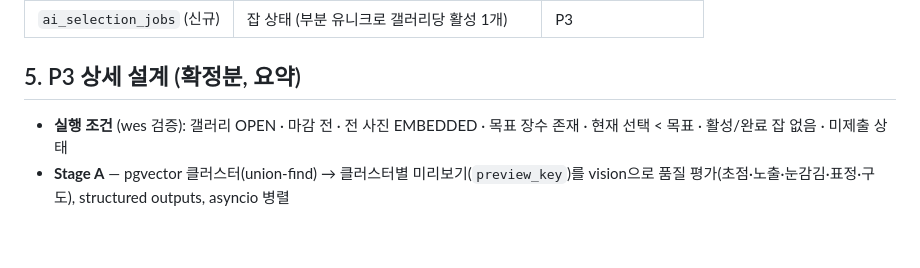
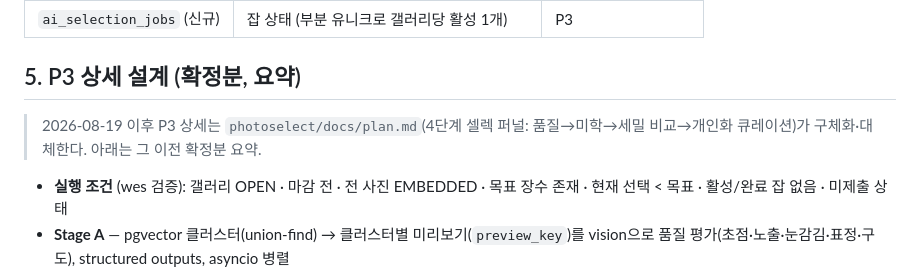
Before and after one commit to organic-agent/organic-agent-ai, a Markdown page: docs/plan.md, the part around the change. GitHub-like rendering; blank space fills up the shorter version.

Commit message:
docs: P3 상세 설계를 photoselect/docs/plan.md로 구체화·이관

```diff
--- a/docs/plan.md
+++ b/docs/plan.md
@@ -110,6 +110,9 @@ caching. 상세 규칙은 `.claude/rules/bedrock.md`.
 
 ## 5. P3 상세 설계 (확정분, 요약)
 
+> 2026-08-19 이후 P3 상세는 `photoselect/docs/plan.md`(4단계 셀렉 퍼널: 품질→미학→세밀
+> 비교→개인화 큐레이션)가 구체화·대체한다. 아래는 그 이전 확정분 요약.
+
 - **실행 조건** (wes 검증): 갤러리 OPEN · 마감 전 · 전 사진 EMBEDDED · 목표 장수 존재 ·
   현재 선택 < 목표 · 활성/완료 잡 없음 · 미제출 상태
 - **Stage A** — pgvector 클러스터(union-find) → 클러스터별 미리보기(`preview_key`)를 vision으로
```
Also changed, not shown: photoselect/docs/plan.md (added, +175 -0 lines), photoselect/docs/research.md (added, +315 -0 lines).
